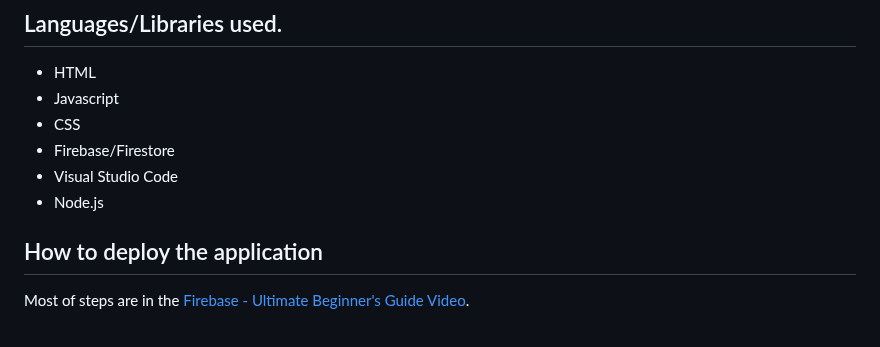
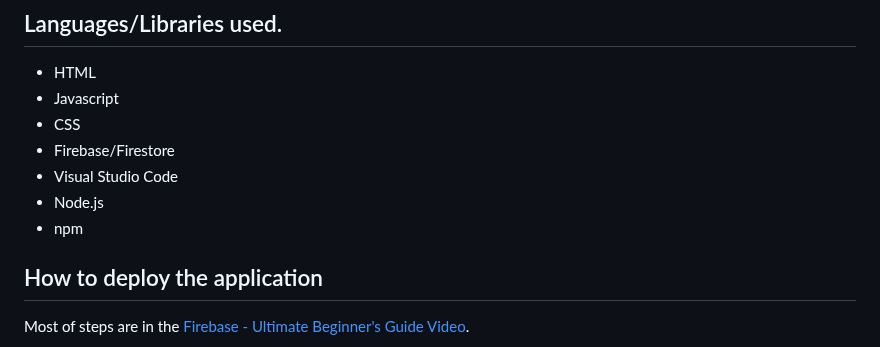
Before and after one commit to rob-g2-365/krash_our_quads_firebase_public, a Markdown page: README.md, the part around one of its changes. GitHub-like rendering.

Commit message:
Minor README.md changes/

```diff
--- a/README.md
+++ b/README.md
@@ -7,6 +7,7 @@
 * Firebase/Firestore
 * Visual Studio Code
 * Node.js
+* npm
 
 ## How to deploy the application
 
```
Also changed, not shown: other parts of README.md (+2 -1 lines).
